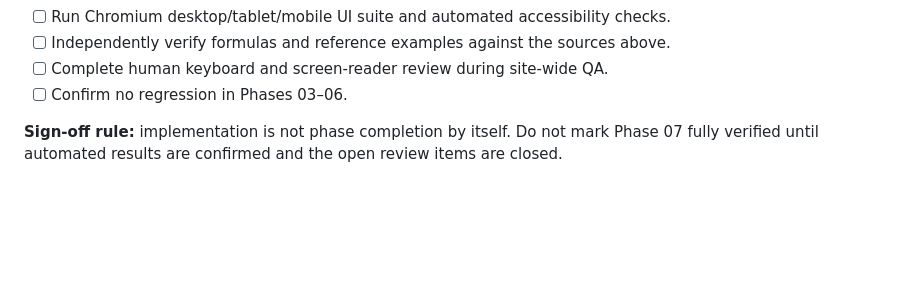
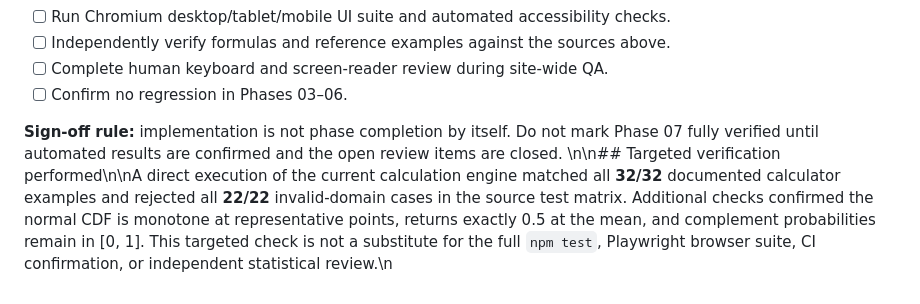
Before and after one commit to clerfit/AllRoundCalc, a Markdown page: docs/PHASE-07-FORMULA-CATALOG.md, the part around the change. Drawn GitHub-style; blank space fills up the shorter version.

Commit message:
Record Phase 7 targeted formula example verification

```diff
--- a/docs/PHASE-07-FORMULA-CATALOG.md
+++ b/docs/PHASE-07-FORMULA-CATALOG.md
@@ -71,3 +71,4 @@ These are reference starting points for review, not evidence that every formula
 - [ ] Confirm no regression in Phases 03–06.
 
 **Sign-off rule:** implementation is not phase completion by itself. Do not mark Phase 07 fully verified until automated results are confirmed and the open review items are closed.
+\n\n## Targeted verification performed\n\nA direct execution of the current calculation engine matched all **32/32** documented calculator examples and rejected all **22/22** invalid-domain cases in the source test matrix. Additional checks confirmed the normal CDF is monotone at representative points, returns exactly 0.5 at the mean, and complement probabilities remain in [0, 1]. This targeted check is not a substitute for the full `npm test`, Playwright browser suite, CI confirmation, or independent statistical review.\n
```
